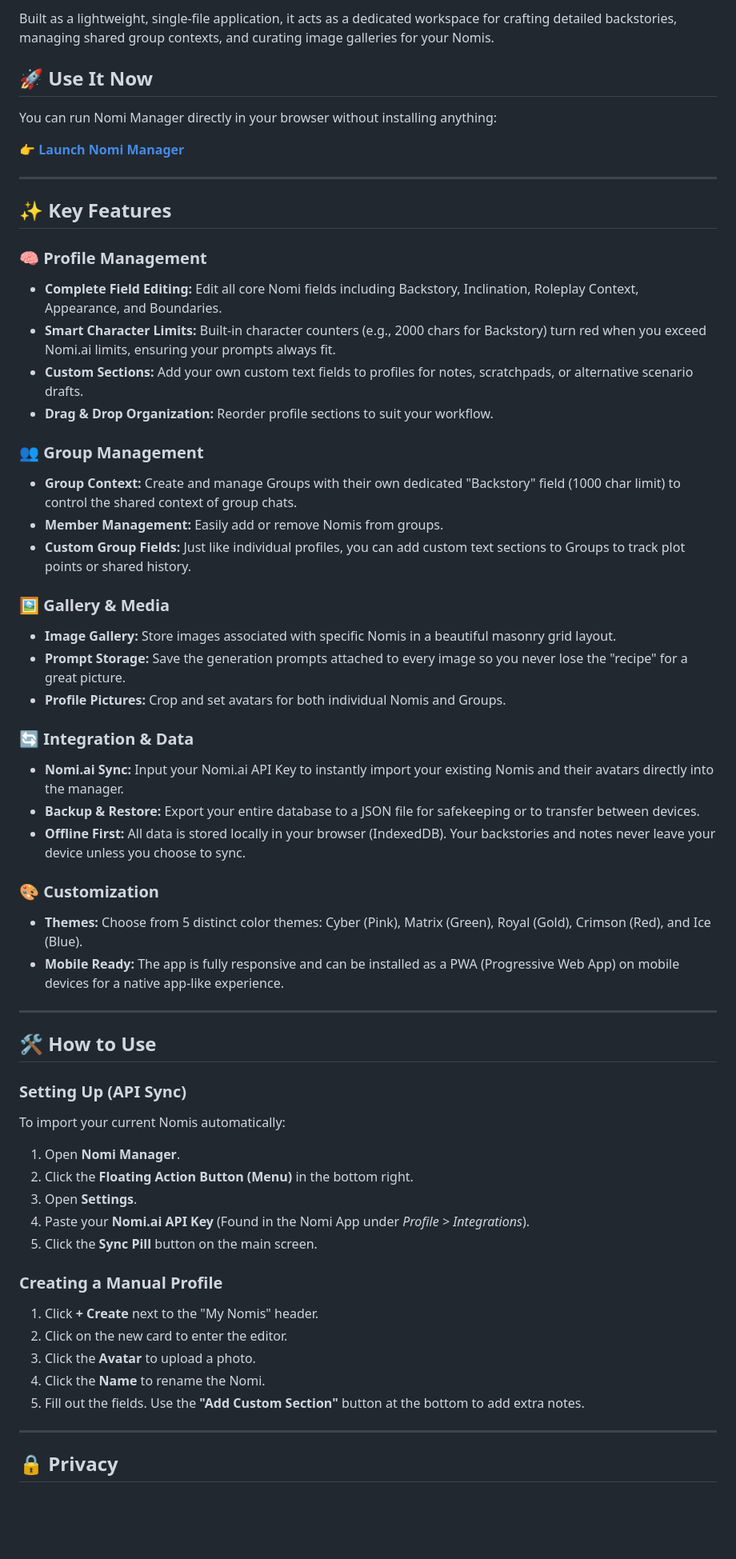
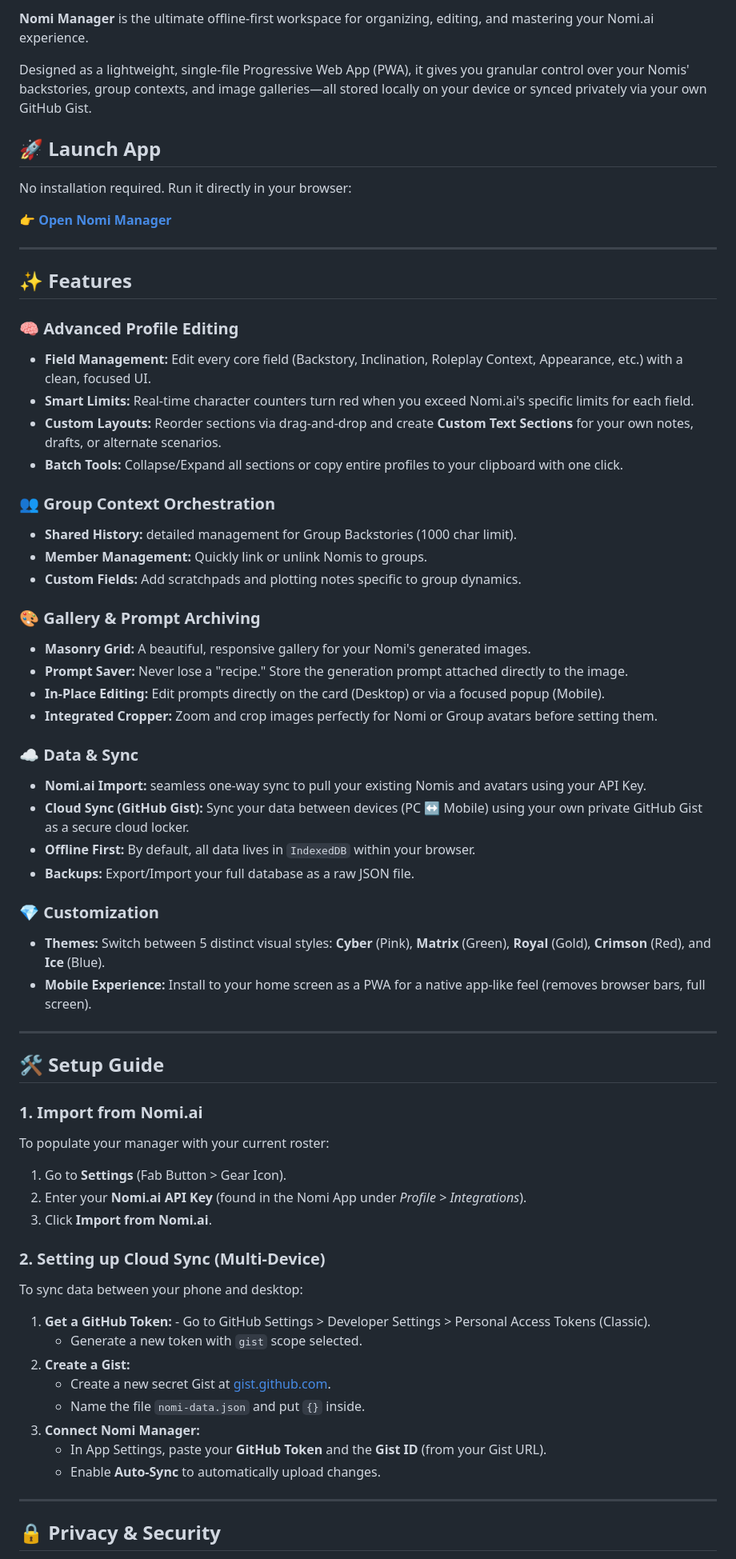
Before and after one commit to nick3335/Nomi-Manager, a Markdown page: README.md, the part around one of its changes. Shown at 80% size. Rendered like a GitHub page; blank space fills up the shorter version.

```diff
--- a/README.md
+++ b/README.md
@@ -4,61 +4,67 @@
 
-Built as a lightweight, single-file application, it acts as a dedicated workspace for crafting detailed backstories, managing shared group contexts, and curating image galleries for your Nomis.
+**Nomi Manager** is the ultimate offline-first workspace for organizing, editing, and mastering your Nomi.ai experience.
 
-## 🚀 Use It Now
+Designed as a lightweight, single-file Progressive Web App (PWA), it gives you granular control over your Nomis' backstories, group contexts, and image galleries—all stored locally on your device or synced privately via your own GitHub Gist.
 
-You can run Nomi Manager directly in your browser without installing anything:
+## 🚀 Launch App
 
-👉 **[Launch Nomi Manager](https://nick3335.github.io/Nomi-Manager/)**
+No installation required. Run it directly in your browser:
+
+👉 **[Open Nomi Manager](https://nick3335.github.io/Nomi-Manager/)**
 
 ---
 
-## ✨ Key Features
+## ✨ Features
 
-### 🧠 Profile Management
-* **Complete Field Editing:** Edit all core Nomi fields including Backstory, Inclination, Roleplay Context, Appearance, and Boundaries.
-* **Smart Character Limits:** Built-in character counters (e.g., 2000 chars for Backstory) turn red when you exceed Nomi.ai limits, ensuring your prompts always fit.
-* **Custom Sections:** Add your own custom text fields to profiles for notes, scratchpads, or alternative scenario drafts.
-* **Drag & Drop Organization:** Reorder profile sections to suit your workflow.
+### 🧠 Advanced Profile Editing
+* **Field Management:** Edit every core field (Backstory, Inclination, Roleplay Context, Appearance, etc.) with a clean, focused UI.
+* **Smart Limits:** Real-time character counters turn red when you exceed Nomi.ai's specific limits for each field.
+* **Custom Layouts:** Reorder sections via drag-and-drop and create **Custom Text Sections** for your own notes, drafts, or alternate scenarios.
+* **Batch Tools:** Collapse/Expand all sections or copy entire profiles to your clipboard with one click.
 
-### 👥 Group Management
-* **Group Context:** Create and manage Groups with their own dedicated "Backstory" field (1000 char limit) to control the shared context of group chats.
-* **Member Management:** Easily add or remove Nomis from groups.
-* **Custom Group Fields:** Just like individual profiles, you can add custom text sections to Groups to track plot points or shared history.
+### 👥 Group Context Orchestration
+* **Shared History:** detailed management for Group Backstories (1000 char limit).
+* **Member Management:** Quickly link or unlink Nomis to groups.
+* **Custom Fields:** Add scratchpads and plotting notes specific to group dynamics.
 
-### 🖼️ Gallery & Media
-* **Image Gallery:** Store images associated with specific Nomis in a beautiful masonry grid layout.
-* **Prompt Storage:** Save the generation prompts attached to every image so you never lose the "recipe" for a great picture.
-* **Profile Pictures:** Crop and set avatars for both individual Nomis and Groups.
+### 🎨 Gallery & Prompt Archiving
+* **Masonry Grid:** A beautiful, responsive gallery for your Nomi's generated images.
+* **Prompt Saver:** Never lose a "recipe." Store the generation prompt attached directly to the image.
+* **In-Place Editing:** Edit prompts directly on the card (Desktop) or via a focused popup (Mobile).
+* **Integrated Cropper:** Zoom and crop images perfectly for Nomi or Group avatars before setting them.
 
-### 🔄 Integration & Data
-* **Nomi.ai Sync:** Input your Nomi.ai API Key to instantly import your existing Nomis and their avatars directly into the manager.
-* **Backup & Restore:** Export your entire database to a JSON file for safekeeping or to transfer between devices.
-* **Offline First:** All data is stored locally in your browser (IndexedDB). Your backstories and notes never leave your device unless you choose to sync.
+### ☁️ Data & Sync
+* **Nomi.ai Import:** seamless one-way sync to pull your existing Nomis and avatars using your API Key.
+* **Cloud Sync (GitHub Gist):** Sync your data between devices (PC ↔ Mobile) using your own private GitHub Gist as a secure cloud locker.
+* **Offline First:** By default, all data lives in `IndexedDB` within your browser.
+* **Backups:** Export/Import your full database as a raw JSON file.
 
-### 🎨 Customization
-* **Themes:** Choose from 5 distinct color themes: Cyber (Pink), Matrix (Green), Royal (Gold), Crimson (Red), and Ice (Blue).
-* **Mobile Ready:** The app is fully responsive and can be installed as a PWA (Progressive Web App) on mobile devices for a native app-like experience.
+### 💎 Customization
+* **Themes:** Switch between 5 distinct visual styles: **Cyber** (Pink), **Matrix** (Green), **Royal** (Gold), **Crimson** (Red), and **Ice** (Blue).
+* **Mobile Experience:** Install to your home screen as a PWA for a native app-like feel (removes browser bars, full screen).
 
 ---
 
-## 🛠️ How to Use
+## 🛠️ Setup Guide
 
-### Setting Up (API Sync)
-To import your current Nomis automatically:
-1. Open **Nomi Manager**.
-2. Click the **Floating Action Button (Menu)** in the bottom right.
-3. Open **Settings**.
-4. Paste your **Nomi.ai API Key** (Found in the Nomi App under *Profile > Integrations*).
-5. Click the **Sync Pill** button on the main screen.
+### 1. Import from Nomi.ai
+To populate your manager with your current roster:
+1. Go to **Settings** (Fab Button > Gear Icon).
+2. Enter your **Nomi.ai API Key** (found in the Nomi App under *Profile > Integrations*).
+3. Click **Import from Nomi.ai**.
 
-### Creating a Manual Profile
-1. Click **+ Create** next to the "My Nomis" header.
-2. Click on the new card to enter the editor.
-3. Click the **Avatar** to upload a photo.
-4. Click the **Name** to rename the Nomi.
-5. Fill out the fields. Use the **"Add Custom Section"** button at the bottom to add extra notes.
+### 2. Setting up Cloud Sync (Multi-Device)
+To sync data between your phone and desktop:
+1. **Get a GitHub Token:** - Go to GitHub Settings > Developer Settings > Personal Access Tokens (Classic).
+   - Generate a new token with `gist` scope selected.
+2. **Create a Gist:**
+   - Create a new secret Gist at [gist.github.com](https://gist.github.com).
+   - Name the file `nomi-data.json` and put `{}` inside.
+3. **Connect Nomi Manager:**
+   - In App Settings, paste your **GitHub Token** and the **Gist ID** (from your Gist URL).
+   - Enable **Auto-Sync** to automatically upload changes.
 
 ---
 
-## 🔒 Privacy
+## 🔒 Privacy & Security
 
```
Also changed, not shown: other parts of README.md (+6 -5 lines).
